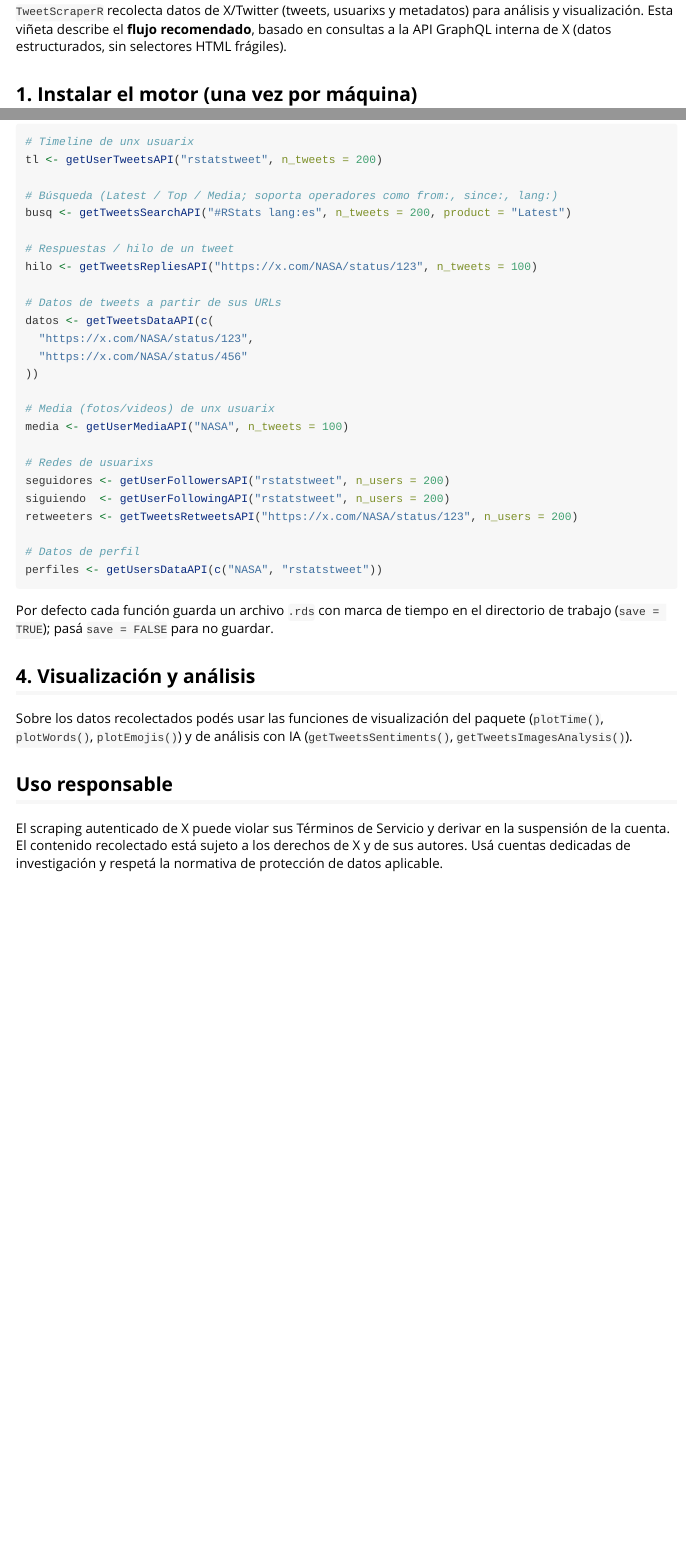
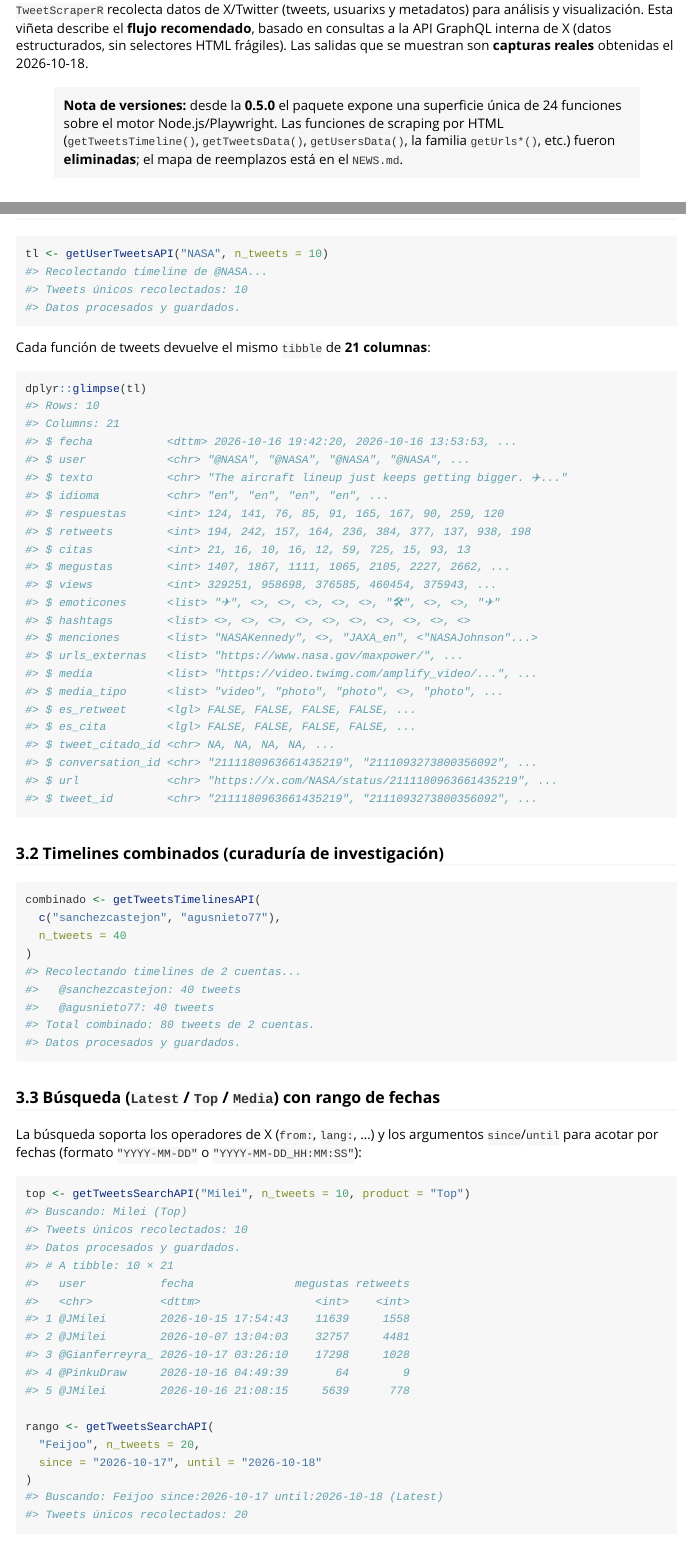
Before and after one commit to agusnieto77/TweetScraperR, an R Markdown document (vignettes/tweetscraperr.Rmd): the page in a window 1100 px wide, from 120 px down, and a second part further down, joined at a grey line. Rendered offline with R 4.5, knitr and Pandoc, with nearby package versions.

Commit message:
docs: refresh pkgdown site with real captured outputs (0.5.0)
README and vignette now show genuine outputs captured live on
2026-10-18 (NASA timeline glimpse, Top search, real thread, profile
row) instead of invented placeholders; stale 'deprecated HTML
functions' wording and 0.4.0 version references updated. roxygen
examples use a real tweet URL; .Rd synced by hand.

````diff
--- a/vignettes/tweetscraperr.Rmd
+++ b/vignettes/tweetscraperr.Rmd
@@ -14,7 +14,14 @@
 `TweetScraperR` recolecta datos de X/Twitter (tweets, usuarixs y metadatos) para
 análisis y visualización. Esta viñeta describe el **flujo recomendado**, basado
 en consultas a la API GraphQL interna de X (datos estructurados, sin selectores
-HTML frágiles).
+HTML frágiles). Las salidas que se muestran son **capturas reales** obtenidas
+el 2026-10-18.
+
+> **Nota de versiones:** desde la **0.5.0** el paquete expone una superficie
+> única de 24 funciones sobre el motor Node.js/Playwright. Las funciones de
+> scraping por HTML (`getTweetsTimeline()`, `getTweetsData()`,
+> `getUsersData()`, la familia `getUrls*()`, etc.) fueron **eliminadas**; el
+> mapa de reemplazos está en el `NEWS.md`.
 
 ## 1. Instalar el motor (una vez por máquina)
 
@@ -56,12 +64,77 @@
 
 ```{r}
-# Timeline de unx usuarix
-tl <- getUserTweetsAPI("rstatstweet", n_tweets = 200)
+tl <- getUserTweetsAPI("NASA", n_tweets = 10)
+#> Recolectando timeline de @NASA...
+#> Tweets únicos recolectados: 10
+#> Datos procesados y guardados.
+```
 
-# Búsqueda (Latest / Top / Media; soporta operadores como from:, since:, lang:)
-busq <- getTweetsSearchAPI("#RStats lang:es", n_tweets = 200, product = "Latest")
+Cada función de tweets devuelve el mismo `tibble` de **21 columnas**:
 
-# Respuestas / hilo de un tweet
-hilo <- getTweetsRepliesAPI("https://x.com/NASA/status/123", n_tweets = 100)
+```{r}
+dplyr::glimpse(tl)
+#> Rows: 10
+#> Columns: 21
+#> $ fecha           <dttm> 2026-10-16 19:42:20, 2026-10-16 13:53:53, ...
+#> $ user            <chr> "@NASA", "@NASA", "@NASA", "@NASA", ...
+#> $ texto           <chr> "The aircraft lineup just keeps getting bigger. ✈️..."
+#> $ idioma          <chr> "en", "en", "en", "en", ...
+#> $ respuestas      <int> 124, 141, 76, 85, 91, 165, 167, 90, 259, 120
+#> $ retweets        <int> 194, 242, 157, 164, 236, 384, 377, 137, 938, 198
+#> $ citas           <int> 21, 16, 10, 16, 12, 59, 725, 15, 93, 13
+#> $ megustas        <int> 1407, 1867, 1111, 1065, 2105, 2227, 2662, ...
+#> $ views           <int> 329251, 958698, 376585, 460454, 375943, ...
+#> $ emoticones      <list> "✈", <>, <>, <>, <>, <>, "🛠", <>, <>, "✈"
+#> $ hashtags        <list> <>, <>, <>, <>, <>, <>, <>, <>, <>, <>
+#> $ menciones       <list> "NASAKennedy", <>, "JAXA_en", <"NASAJohnson"...>
+#> $ urls_externas   <list> "https://www.nasa.gov/maxpower/", ...
+#> $ media           <list> "https://video.twimg.com/amplify_video/...", ...
+#> $ media_tipo      <list> "video", "photo", "photo", <>, "photo", ...
+#> $ es_retweet      <lgl> FALSE, FALSE, FALSE, FALSE, ...
+#> $ es_cita         <lgl> FALSE, FALSE, FALSE, FALSE, ...
+#> $ tweet_citado_id <chr> NA, NA, NA, NA, ...
+#> $ conversation_id <chr> "2111180963661435219", "2111093273800356092", ...
+#> $ url             <chr> "https://x.com/NASA/status/2111180963661435219", ...
+#> $ tweet_id        <chr> "2111180963661435219", "2111093273800356092", ...
+```
 
-# Datos de tweets a partir de sus URLs
+### 3.2 Timelines combinados (curaduría de investigación)
+
+```{r}
+combinado <- getTweetsTimelinesAPI(
+  c("sanchezcastejon", "agusnieto77"),
+  n_tweets = 40
+)
+#> Recolectando timelines de 2 cuentas...
+#>   @sanchezcastejon: 40 tweets
+#>   @agusnieto77: 40 tweets
+#> Total combinado: 80 tweets de 2 cuentas.
+#> Datos procesados y guardados.
+```
+
+### 3.3 Búsqueda (`Latest` / `Top` / `Media`) con rango de fechas
+
+La búsqueda soporta los operadores de X (`from:`, `lang:`, ...) y los
+argumentos `since`/`until` para acotar por fechas (formato `"YYYY-MM-DD"` o
+`"YYYY-MM-DD_HH:MM:SS"`):
+
+```{r}
+top <- getTweetsSearchAPI("Milei", n_tweets = 10, product = "Top")
+#> Buscando: Milei (Top)
+#> Tweets únicos recolectados: 10
+#> Datos procesados y guardados.
+#> # A tibble: 10 × 21
+#>   user           fecha               megustas retweets
+#>   <chr>          <dttm>                 <int>    <int>
+#> 1 @JMilei        2026-10-15 17:54:43    11639     1558
+#> 2 @JMilei        2026-10-07 13:04:03    32757     4481
+#> 3 @Gianferreyra_ 2026-10-17 03:26:10    17298     1028
+#> 4 @PinkuDraw     2026-10-16 04:49:39       64        9
+#> 5 @JMilei        2026-10-16 21:08:15     5639      778
+
+rango <- getTweetsSearchAPI(
+  "Feijoo", n_tweets = 20,
+  since = "2026-10-17", until = "2026-10-18"
+)
+#> Buscando: Feijoo since:2026-10-17 until:2026-10-18 (Latest)
+#> Tweets únicos recolectados: 20
@@ -68,3 +166 @@
 datos <- getTweetsDataAPI(c(
-  "https://x.com/NASA/status/123",
-  "https://x.com/NASA/status/456"
@@ -72,8 +172,3 @@
 
-# Media (fotos/videos) de unx usuarix
-media <- getUserMediaAPI("NASA", n_tweets = 100)
+### 3.6 Media (fotos/videos) de unx usuarix
 
-# Redes de usuarixs
-seguidores <- getUserFollowersAPI("rstatstweet", n_users = 200)
-siguiendo  <- getUserFollowingAPI("rstatstweet", n_users = 200)
-retweeters <- getTweetsRetweetsAPI("https://x.com/NASA/status/123", n_users = 200)
@@ -80,3 +181 @@
 
-# Datos de perfil
-perfiles <- getUsersDataAPI(c("NASA", "rstatstweet"))
@@ -87,5 +212,3 @@
 
 ## 4. Visualización y análisis
 
-Sobre los datos recolectados podés usar las funciones de visualización del
-paquete (`plotTime()`, `plotWords()`, `plotEmojis()`) y de análisis con IA
````
Also changed, not shown: R/api-users.R (+1 -1 lines), R/getTweetsDataAPI.R (+1 -1 lines), R/getTweetsRepliesAPI.R (+1 -1 lines), README.md, vignettes/tweetscraperr.Rmd (99 more changed lines), 3 other files.
